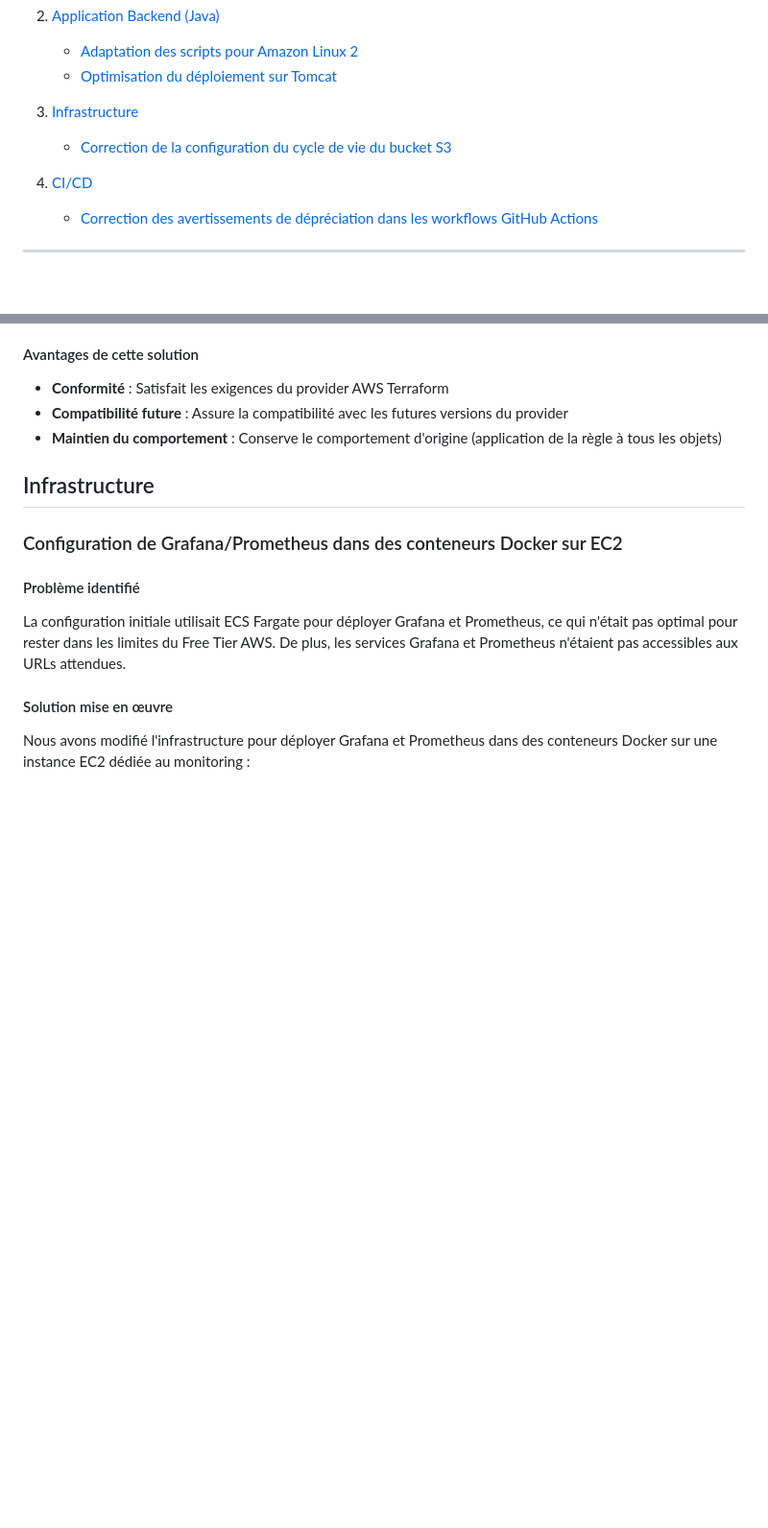
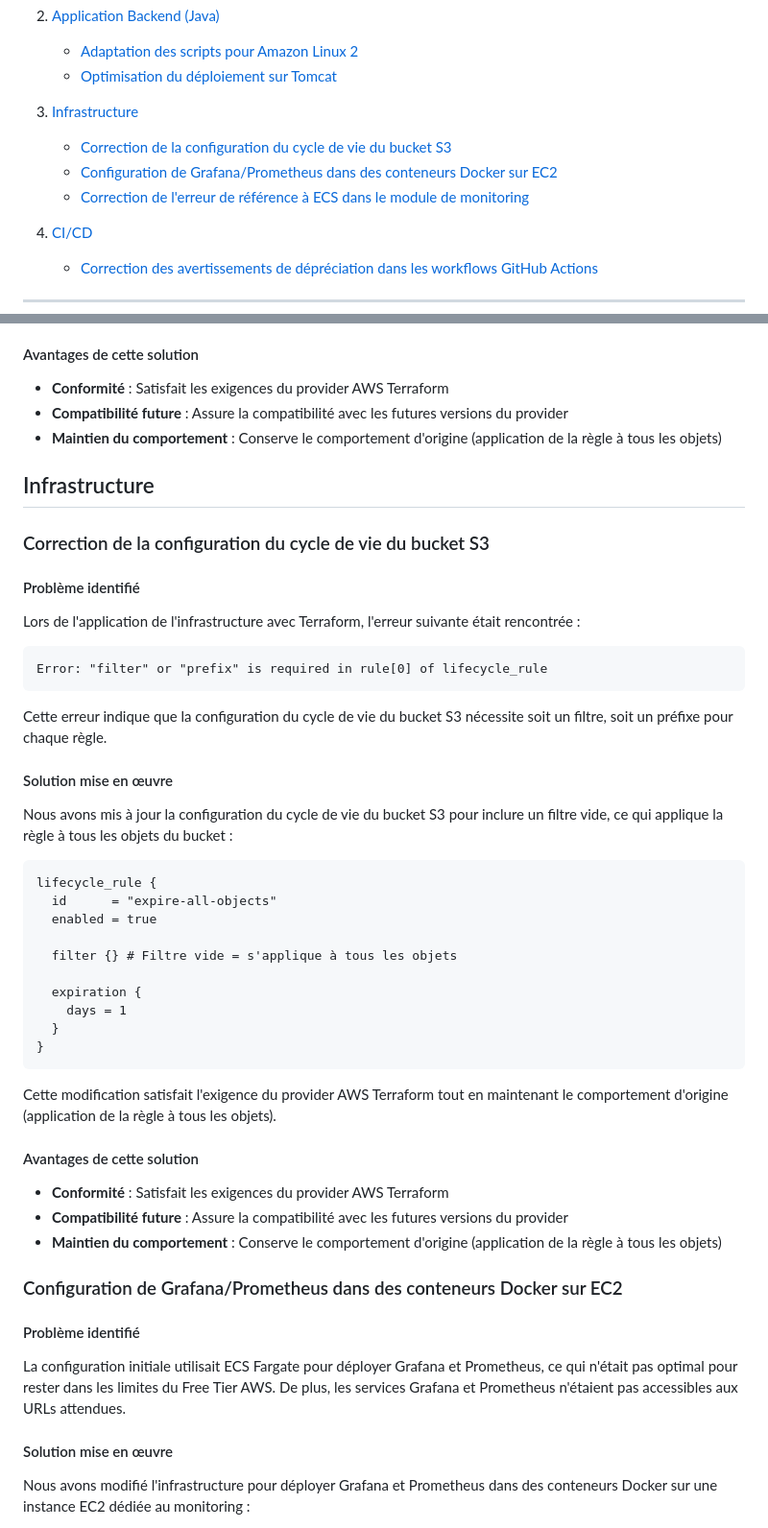
Before and after one commit to Med3Sin/Studi-YourMedia-ECF, a Markdown page: APPLICATIONS-CORRECTIONS.md, 2 parts joined by grey strips. Shown at 96% size. Rendered like a GitHub page; blank space fills up the shorter version.

````diff
--- a/APPLICATIONS-CORRECTIONS.md
+++ b/APPLICATIONS-CORRECTIONS.md
@@ -15,6 +15,8 @@ Ce document recense les corrections et améliorations apportées aux application
 
 3. [Infrastructure](#infrastructure)
    - [Correction de la configuration du cycle de vie du bucket S3](#correction-de-la-configuration-du-cycle-de-vie-du-bucket-s3)
+   - [Configuration de Grafana/Prometheus dans des conteneurs Docker sur EC2](#configuration-de-grafanaprometheus-dans-des-conteneurs-docker-sur-ec2)
+   - [Correction de l'erreur de référence à ECS dans le module de monitoring](#correction-de-lerreur-de-référence-à-ecs-dans-le-module-de-monitoring)
 
 4. [CI/CD](#cicd)
    - [Correction des avertissements de dépréciation dans les workflows GitHub Actions](#correction-des-avertissements-de-dépréciation-dans-les-workflows-github-actions)
@@ -231,6 +233,39 @@ Cette modification permet de maintenir le comportement d'origine (appliquer la r
 
 ## Infrastructure
 
+### Correction de la configuration du cycle de vie du bucket S3
+
+#### Problème identifié
+Lors de l'application de l'infrastructure avec Terraform, l'erreur suivante était rencontrée :
+```
+Error: "filter" or "prefix" is required in rule[0] of lifecycle_rule
+```
+
+Cette erreur indique que la configuration du cycle de vie du bucket S3 nécessite soit un filtre, soit un préfixe pour chaque règle.
+
+#### Solution mise en œuvre
+Nous avons mis à jour la configuration du cycle de vie du bucket S3 pour inclure un filtre vide, ce qui applique la règle à tous les objets du bucket :
+
+```hcl
+lifecycle_rule {
+  id      = "expire-all-objects"
+  enabled = true
+
+  filter {} # Filtre vide = s'applique à tous les objets
+
+  expiration {
+    days = 1
+  }
+}
+```
+
+Cette modification satisfait l'exigence du provider AWS Terraform tout en maintenant le comportement d'origine (application de la règle à tous les objets).
+
+#### Avantages de cette solution
+- **Conformité** : Satisfait les exigences du provider AWS Terraform
+- **Compatibilité future** : Assure la compatibilité avec les futures versions du provider
+- **Maintien du comportement** : Conserve le comportement d'origine (application de la règle à tous les objets)
+
 ### Configuration de Grafana/Prometheus dans des conteneurs Docker sur EC2
 
 #### Problème identifié
````
Also changed, not shown: other parts of APPLICATIONS-CORRECTIONS.md (+27 -0 lines), 1 other file.
